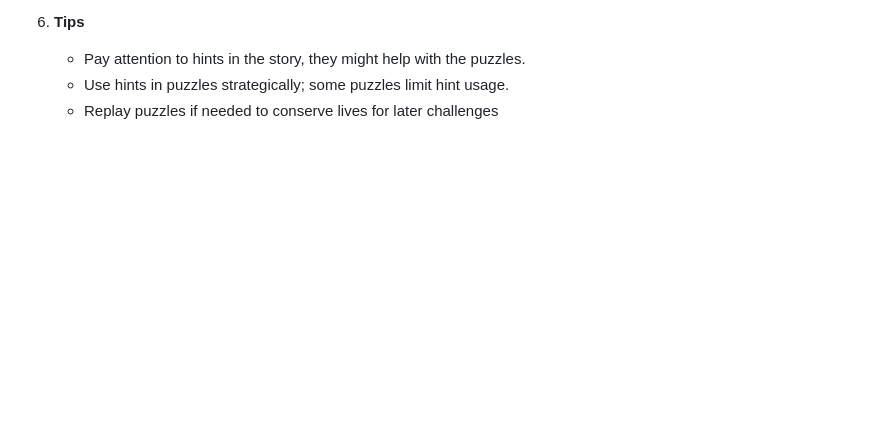
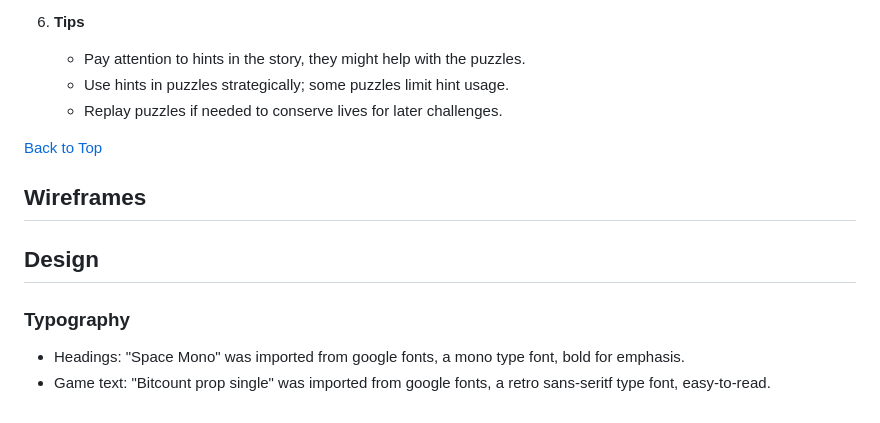
Before and after one commit to MicahIndigo/escape-dungeon-js-game, a Markdown page: README.md, the part around the change. GitHub-like rendering; blank space fills up the shorter version.

Commit message:
add typograohy to design section in readme

```diff
--- a/README.md
+++ b/README.md
@@ -111,4 +111,15 @@ Escape Dungeon is a story-driven, multi-puzzle game where your goal is to escape
 6. **Tips**
    - Pay attention to hints in the story, they might help with the puzzles.
    - Use hints in puzzles strategically; some puzzles limit hint usage.
-   - Replay puzzles if needed to conserve lives for later challenges
+   - Replay puzzles if needed to conserve lives for later challenges.
+
+[Back to Top](#contents)
+
+## Wireframes
+
+
+## Design
+
+### Typography
+- Headings: "Space Mono" was imported from google fonts, a mono type font, bold for emphasis.
+- Game text:  "Bitcount prop single" was imported from google fonts, a retro sans-seritf type font, easy-to-read.
```
